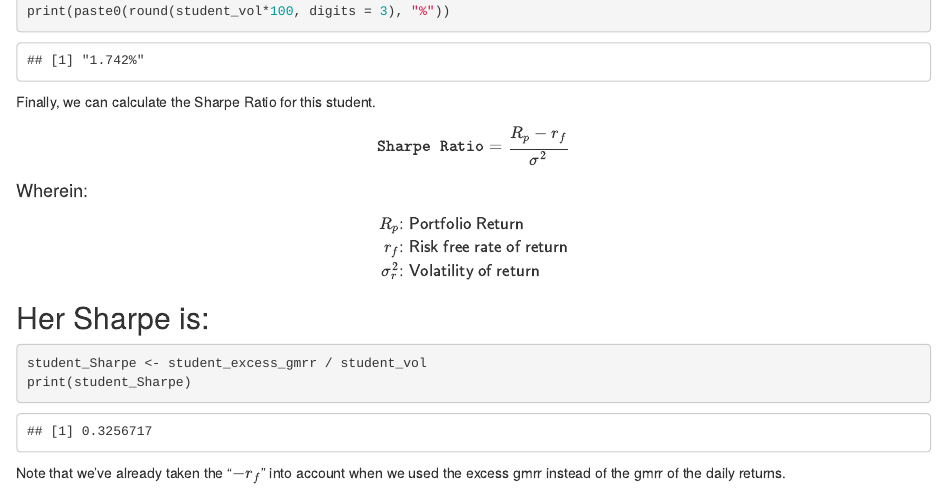
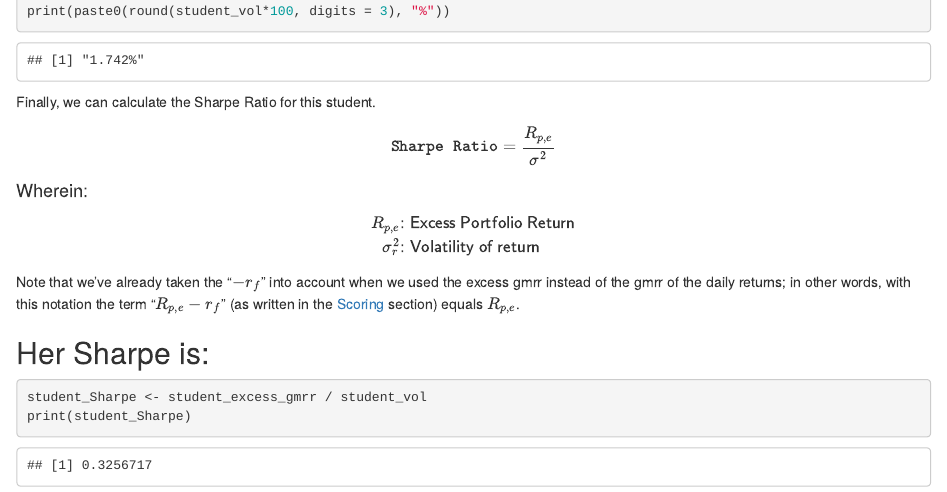
Before and after one commit to gothic-hedge-society/fintech.trading.competition, an R Markdown document (vignettes/Sharpe Ratio Calculation.Rmd): the page in a window 1100 px wide, from 1640 px down. Rendered offline with R 4.5, knitr and Pandoc, with nearby package versions.

Commit message:
rewording

````diff
--- a/vignettes/Sharpe Ratio Calculation.Rmd
+++ b/vignettes/Sharpe Ratio Calculation.Rmd
@@ -147,21 +147,24 @@ print(paste0(round(student_vol*100, digits = 3), "%"))
 Finally, we can calculate the Sharpe Ratio for this student.
 
 \begin{align*}
-{\tt Sharpe\ Ratio} = \frac{R_{p} - r_{f}}{\sigma^{2}}
+{\tt Sharpe\ Ratio} = \frac{R_{p,e}}{\sigma^{2}}
 \end{align*}
 
 #### Wherein:
 
 \begin{align*}
-R_{p} & {\sf: Portfolio\ Return} \\
-r_{f} & {\sf: Risk\ free\ rate\ of\ return} \\
+R_{p,e} & {\sf: Excess\ Portfolio\ Return} \\
 \sigma^{2}_{r} & {\sf: Volatility\ of\ return}
 \end{align*}
+
+Note that we've already taken the "$-r_{f}$" into account when we used the
+excess gmrr instead of the gmrr of the daily returns; in other words, with this
+notation the term "$R_{p,e} - r_{f}$" (as written in the
+[Scoring](https://gothic-hedge-society.github.io/fintech.trading.competition/)
+section) equals $R_{p,e}$.
 
 ## Her Sharpe is:
 ```{r}
 student_Sharpe <- student_excess_gmrr / student_vol
 print(student_Sharpe)
 ```
-Note that we've already taken the "$-r_{f}$" into account when we used the
-excess gmrr instead of the gmrr of the daily returns.
````
